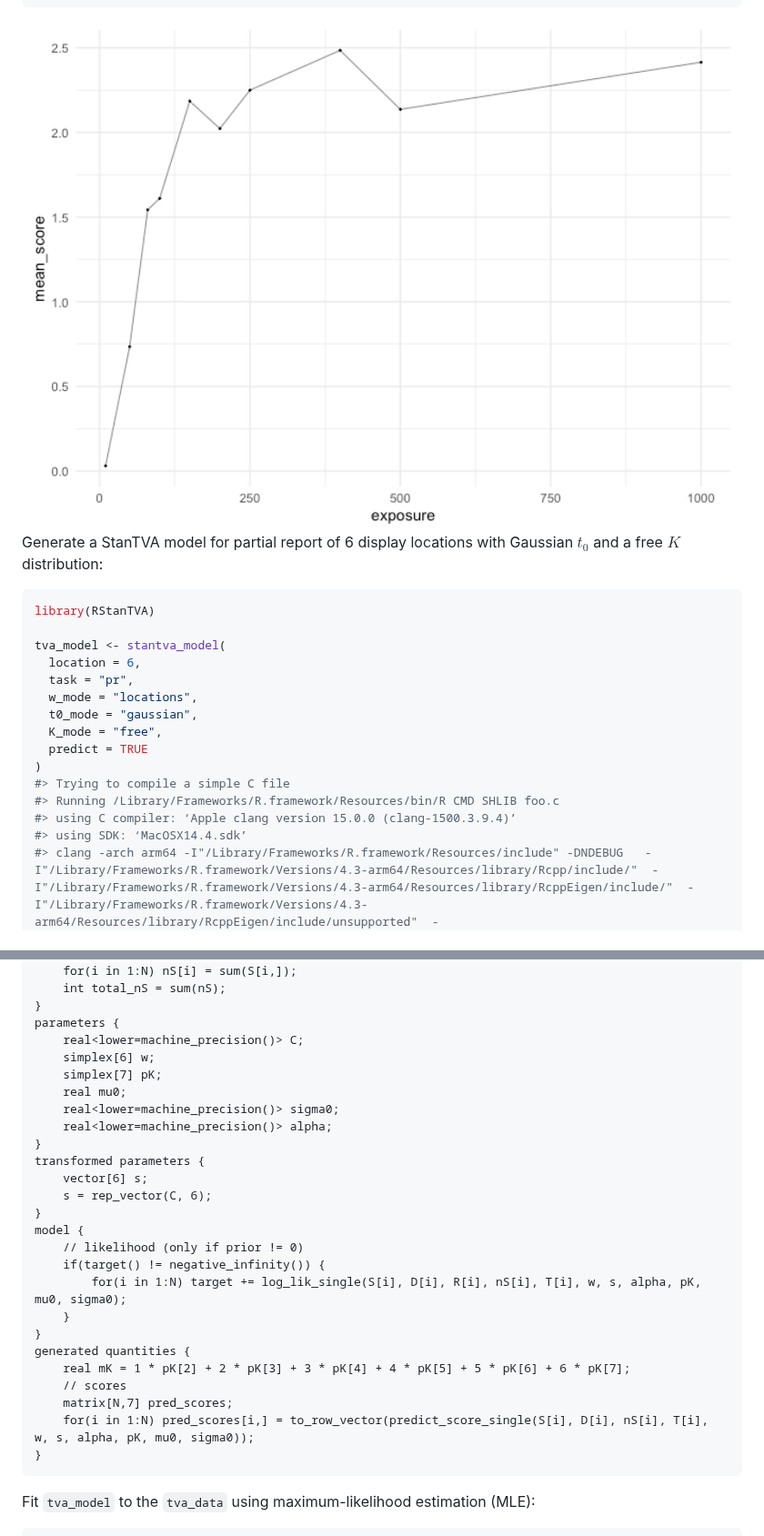
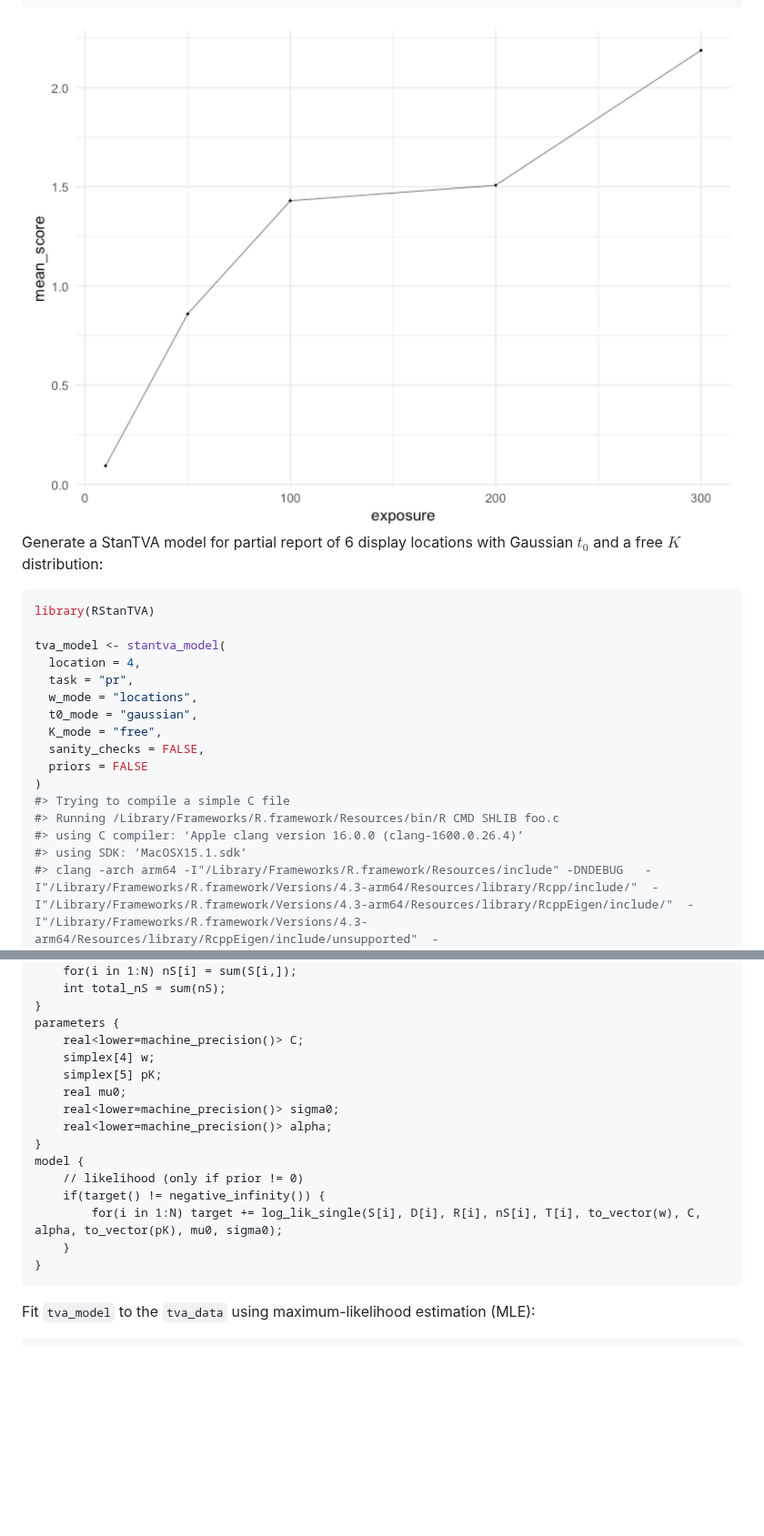
Before and after one commit to mmrabe/RStanTVA, a Markdown page: README.md, 2 parts joined by grey strips. Shown at 91% size. GitHub-like rendering; pictures changed too: man/figures/README-example-report-1.png; blank space fills up the shorter version.

````diff
--- a/README.md
+++ b/README.md
@@ -125,17 +115,18 @@ Gaussian $t_0$ and a free $K$ distribution:
 library(RStanTVA)
 
 tva_model <- stantva_model(
-  location = 6,
+  location = 4,
   task = "pr",
   w_mode = "locations",
   t0_mode = "gaussian",
   K_mode = "free",
-  predict = TRUE
+  sanity_checks = FALSE,
+  priors = FALSE
 )
 #> Trying to compile a simple C file
 #> Running /Library/Frameworks/R.framework/Resources/bin/R CMD SHLIB foo.c
-#> using C compiler: ‘Apple clang version 15.0.0 (clang-1500.3.9.4)’
-#> using SDK: ‘MacOSX14.4.sdk’
+#> using C compiler: ‘Apple clang version 16.0.0 (clang-1600.0.26.4)’
+#> using SDK: ‘MacOSX15.1.sdk’
 #> clang -arch arm64 -I"/Library/Frameworks/R.framework/Resources/include" -DNDEBUG   -I"/Library/Frameworks/R.framework/Versions/4.3-arm64/Resources/library/Rcpp/include/"  -I"/Library/Frameworks/R.framework/Versions/4.3-arm64/Resources/library/RcppEigen/include/"  -I"/Library/Frameworks/R.framework/Versions/4.3-arm64/Resources/library/RcppEigen/include/unsupported"  -I"/Library/Frameworks/R.framework/Versions/4.3-arm64/Resources/library/BH/include" -I"/Library/Frameworks/R.framework/Versions/4.3-arm64/Resources/library/StanHeaders/include/src/"  -I"/Library/Frameworks/R.framework/Versions/4.3-arm64/Resources/library/StanHeaders/include/"  -I"/Library/Frameworks/R.framework/Versions/4.3-arm64/Resources/library/RcppParallel/include/"  -I"/Library/Frameworks/R.framework/Versions/4.3-arm64/Resources/library/rstan/include" -DEIGEN_NO_DEBUG  -DBOOST_DISABLE_ASSERTS  -DBOOST_PENDING_INTEGER_LOG2_HPP  -DSTAN_THREADS  -DUSE_STANC3 -DSTRICT_R_HEADERS  -DBOOST_PHOENIX_NO_VARIADIC_EXPRESSION  -D_HAS_AUTO_PTR_ETC=0  -include '/Library/Frameworks/R.framework/Versions/4.3-arm64/Resources/library/StanHeaders/include/stan/math/prim/fun/Eigen.hpp'  -D_REENTRANT -DRCPP_PARALLEL_USE_TBB=1   -I/opt/R/arm64/include    -fPIC  -falign-functions=64 -Wall -g -O2  -c foo.c -o foo.o
 #> In file included from <built-in>:1:
 #> In file included from /Library/Frameworks/R.framework/Versions/4.3-arm64/Resources/library/StanHeaders/include/stan/math/prim/fun/Eigen.hpp:22:
@@ -239,27 +220,17 @@ transformed data {
 }
 parameters {
     real<lower=machine_precision()> C;
-    simplex[6] w;
-    simplex[7] pK;
+    simplex[4] w;
+    simplex[5] pK;
     real mu0;
     real<lower=machine_precision()> sigma0;
     real<lower=machine_precision()> alpha;
 }
-transformed parameters {
-    vector[6] s;
-    s = rep_vector(C, 6);
-}
 model {
     // likelihood (only if prior != 0)
     if(target() != negative_infinity()) {
-        for(i in 1:N) target += log_lik_single(S[i], D[i], R[i], nS[i], T[i], w, s, alpha, pK, mu0, sigma0);
+        for(i in 1:N) target += log_lik_single(S[i], D[i], R[i], nS[i], T[i], to_vector(w), C, alpha, to_vector(pK), mu0, sigma0);
     }
-}
-generated quantities {
-    real mK = 1 * pK[2] + 2 * pK[3] + 3 * pK[4] + 4 * pK[5] + 5 * pK[6] + 6 * pK[7];
-    // scores
-    matrix[N,7] pred_scores;
-    for(i in 1:N) pred_scores[i,] = to_row_vector(predict_score_single(S[i], D[i], nS[i], T[i], w, s, alpha, pK, mu0, sigma0));
 }
 ```
 
````
Also changed, not shown: other parts of README.md (+72 -110 lines), 1 other file.
